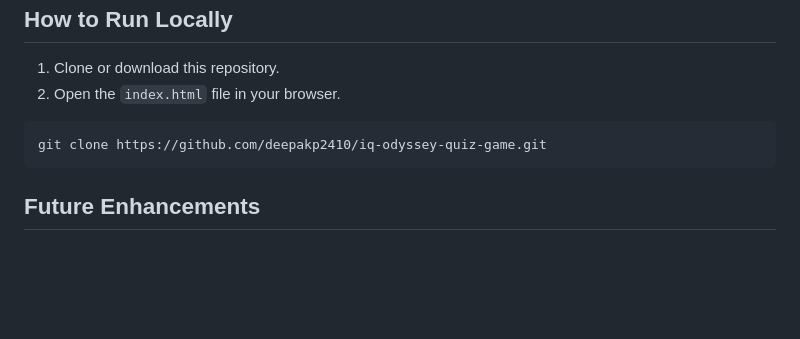
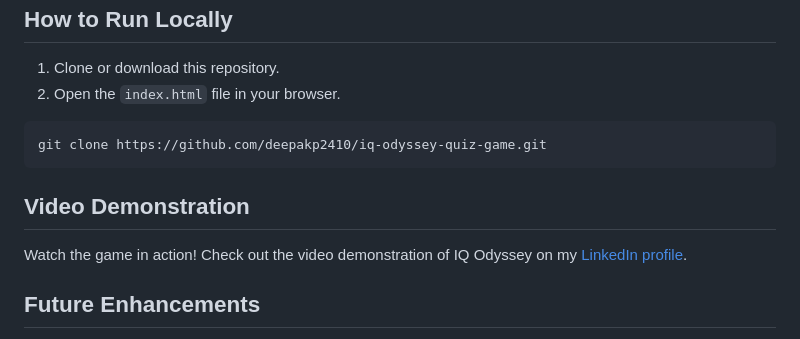
Before and after one commit to deepakp2410/IQ-Odyssey, a Markdown page: README.md, the part around the change. Drawn GitHub-style; blank space fills up the shorter version.

````diff
--- a/README.md
+++ b/README.md
@@ -60,6 +60,9 @@
 git clone https://github.com/deepakp2410/iq-odyssey-quiz-game.git
 ```
 
+## Video Demonstration
+Watch the game in action! Check out the video demonstration of IQ Odyssey on my [LinkedIn profile](https://www.linkedin.com/feed/update/urn:li:activity:7245343803765628928/).
+
 ## Future Enhancements
 - Add the ability to pause and resume the timer.
 - Introduce multiple difficulty levels or question categories.
````
